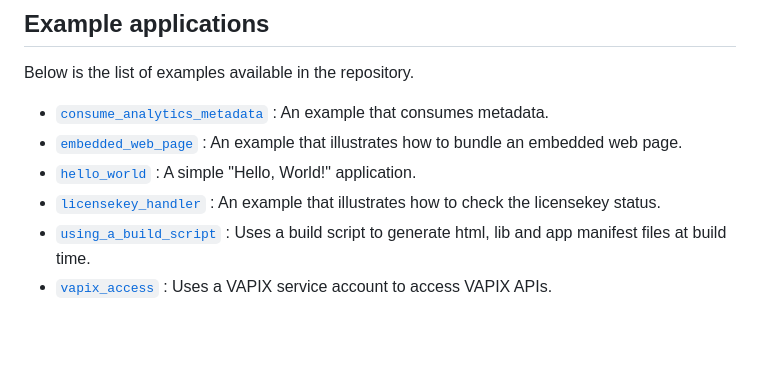
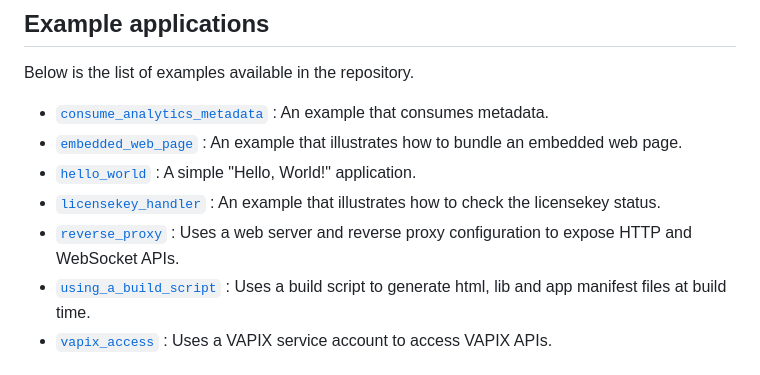
Before and after one commit to AxisCommunications/acap-rs, a Markdown page: README.md, the part around the change. Rendered like a GitHub page; blank space fills up the shorter version.

Commit message:
f: Add to list of examples

```diff
--- a/README.md
+++ b/README.md
@@ -55,6 +55,8 @@ Below is the list of examples available in the repository.
 : A simple "Hello, World!" application.
 * [`licensekey_handler`](apps/licensekey_handler/src/main.rs)
 : An example that illustrates how to check the licensekey status.
+* [`reverse_proxy`](apps/reverse_proxy/src/main.rs)
+: Uses a web server and reverse proxy configuration to expose HTTP and WebSocket APIs.
 * [`using_a_build_script`](apps/using_a_build_script/src/main.rs)
 : Uses a build script to generate html, lib and app manifest files at build time.
 * [`vapix_access`](apps/vapix_access/src/main.rs)
```
